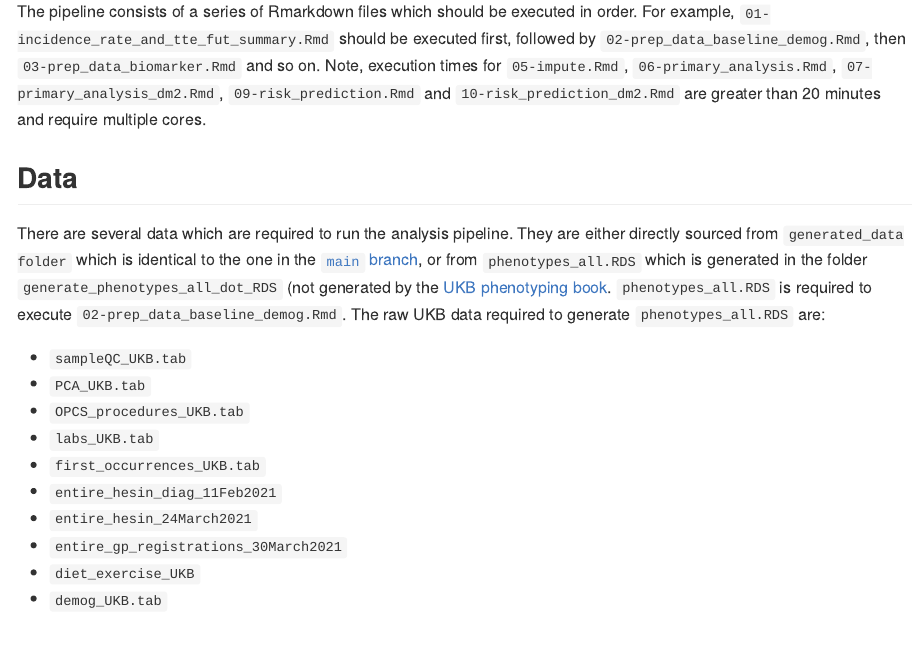
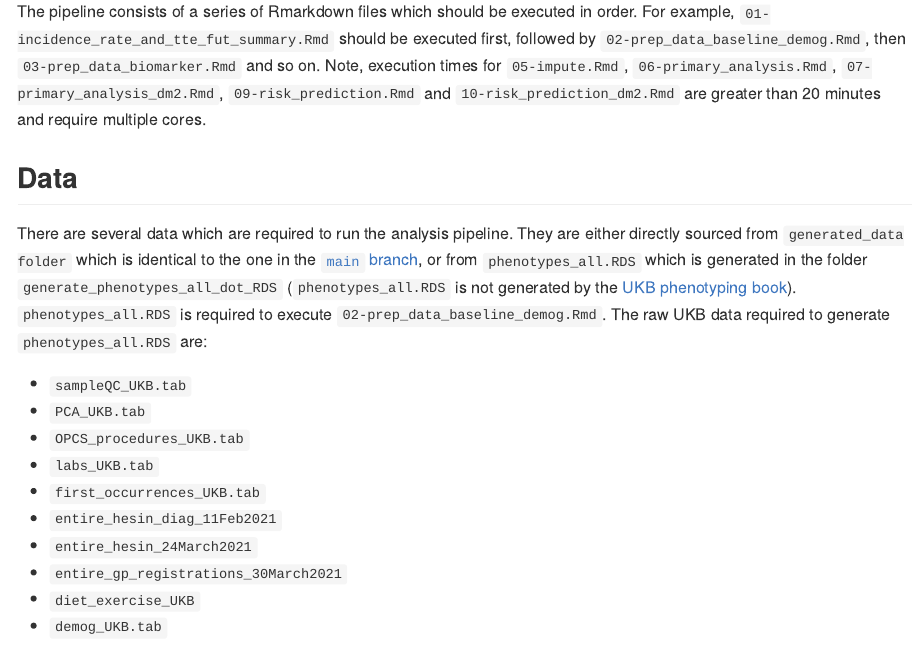
Before and after one commit to dohyunkim116/ukbiobank-phenotyping-book, an R Markdown document (README.Rmd): the page in a window 1100 px wide, from 120 px down. The pictures show the output file README.md that the author committed with the source, drawn offline in the style of GitHub.

Commit message:
Made minor edits

```diff
--- a/README.Rmd
+++ b/README.Rmd
@@ -20,7 +20,7 @@
 
 ## Data
 
-There are several data which are required to run the analysis pipeline. They are either directly sourced from `generated_data folder` which is identical to the one in the [`main` branch](https://github.com/dohyunkim116/ukbiobank-phenotyping-book/tree/main), or from `phenotypes_all.RDS` which is generated in the folder `generate_phenotypes_all_dot_RDS` (not generated by the [UKB phenotyping book](https://dohyunkim116.github.io/ukbiobank-phenotyping-book/). `phenotypes_all.RDS` is required to execute `02-prep_data_baseline_demog.Rmd`. The raw UKB data required to generate `phenotypes_all.RDS` are:
+There are several data which are required to run the analysis pipeline. They are either directly sourced from `generated_data folder` which is identical to the one in the [`main` branch](https://github.com/dohyunkim116/ukbiobank-phenotyping-book/tree/main), or from `phenotypes_all.RDS` which is generated in the folder `generate_phenotypes_all_dot_RDS` (`phenotypes_all.RDS` is not generated by the [UKB phenotyping book](https://dohyunkim116.github.io/ukbiobank-phenotyping-book/)). `phenotypes_all.RDS` is required to execute `02-prep_data_baseline_demog.Rmd`. The raw UKB data required to generate `phenotypes_all.RDS` are:
 
 - `sampleQC_UKB.tab`
 - `PCA_UKB.tab`
```
Also changed, not shown: README.md.
